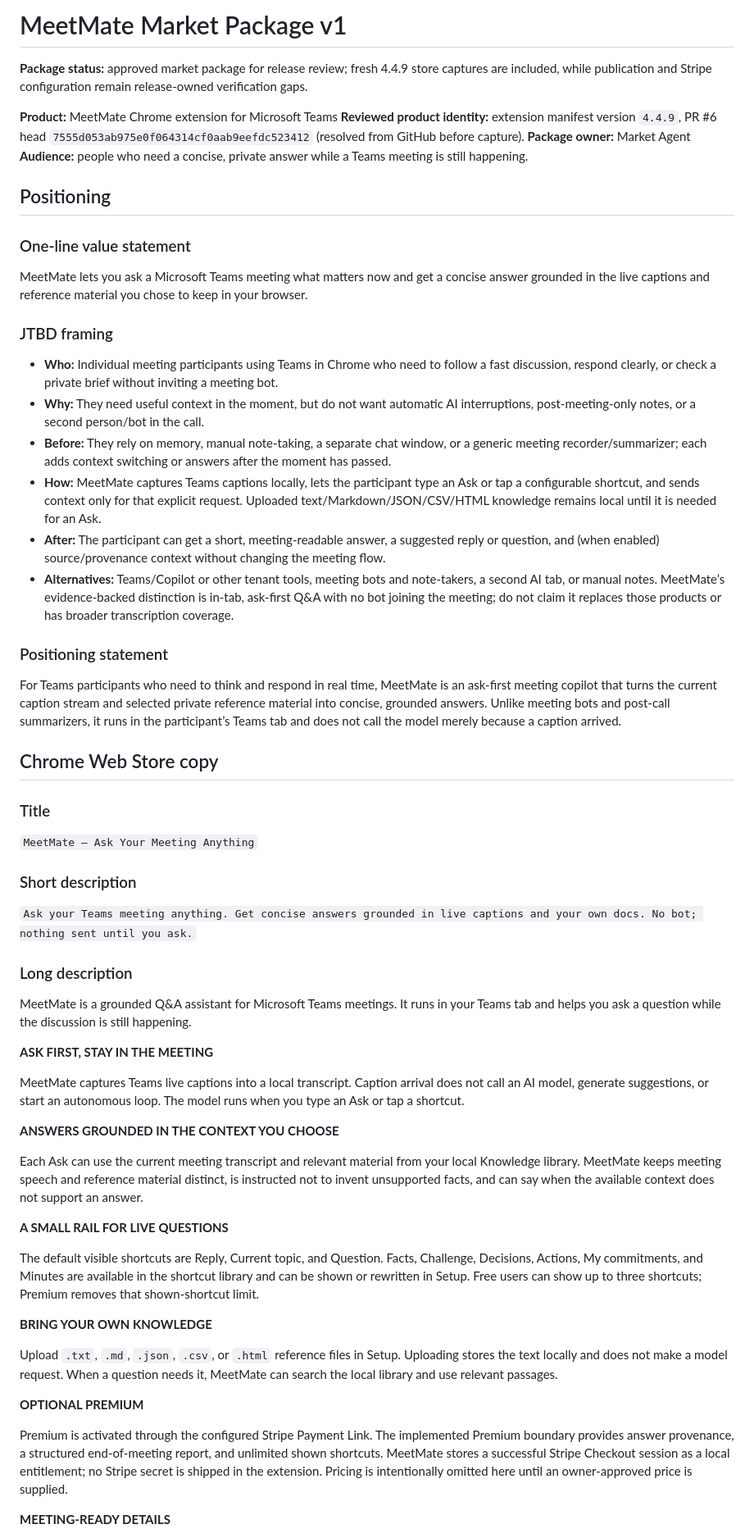
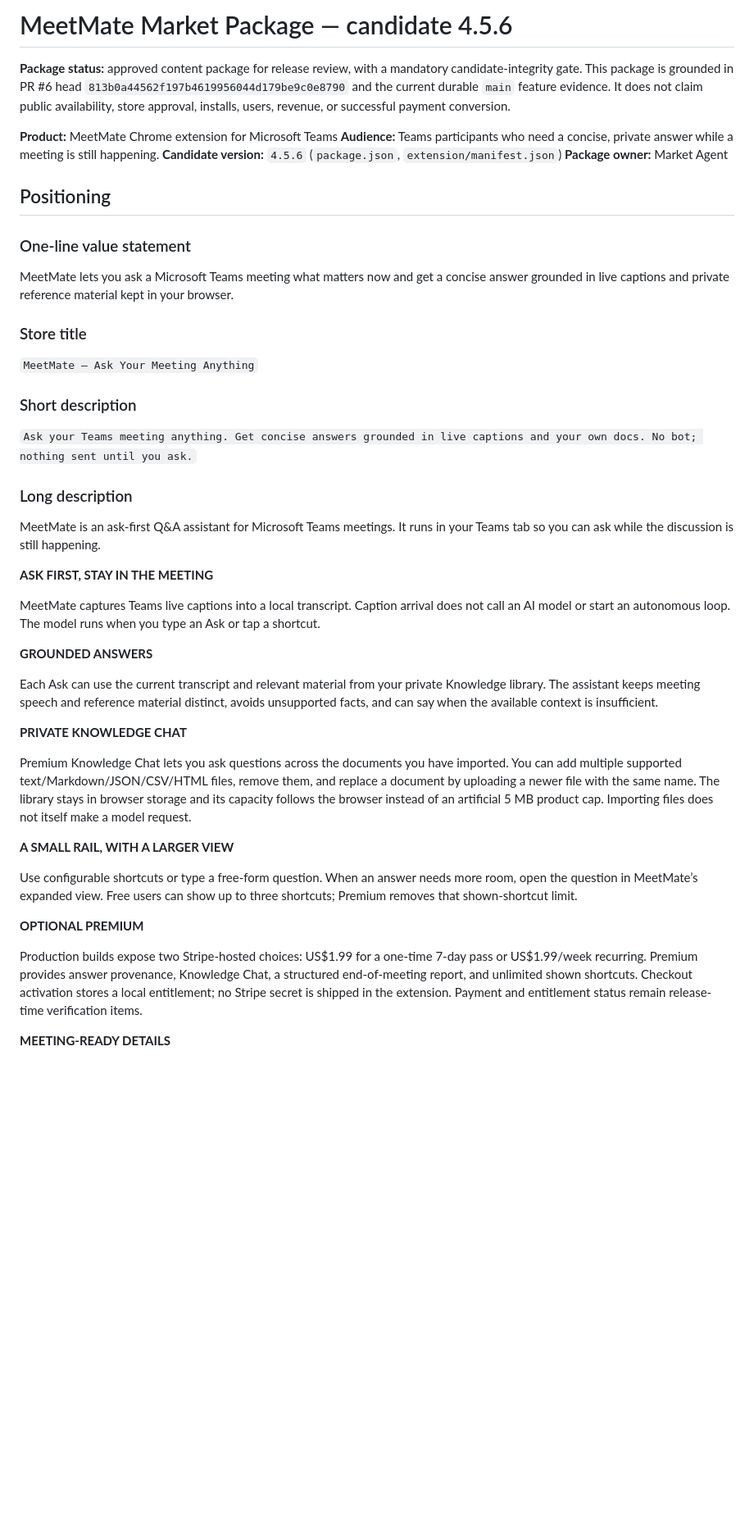
Before and after one commit to lalalic/team-mate, a Markdown page: .specs/market-package-v1.md, the part around one of its changes. Shown at 82% size. GitHub-like rendering; blank space fills up the shorter version.

```diff
--- a/.specs/market-package-v1.md
+++ b/.specs/market-package-v1.md
@@ -1,34 +1,19 @@
-# MeetMate Market Package v1
+# MeetMate Market Package — candidate 4.5.6
 
-**Package status:** approved market package for release review; fresh 4.4.9 store captures are included, while publication and Stripe configuration remain release-owned verification gaps.
+**Package status:** approved content package for release review, with a mandatory candidate-integrity gate. This package is grounded in PR #6 head `813b0a44562f197b4619956044d179be9c0e8790` and the current durable `main` feature evidence. It does not claim public availability, store approval, installs, users, revenue, or successful payment conversion.
 
 **Product:** MeetMate Chrome extension for Microsoft Teams
-**Reviewed product identity:** extension manifest version `4.4.9`, PR #6 head `7555d053ab975e0f064314cf0aab9eefdc523412` (resolved from GitHub before capture).
+**Audience:** Teams participants who need a concise, private answer while a meeting is still happening.
+**Candidate version:** `4.5.6` (`package.json`, `extension/manifest.json`)
 **Package owner:** Market Agent
-**Audience:** people who need a concise, private answer while a Teams meeting is still happening.
 
 ## Positioning
 
 ### One-line value statement
 
-MeetMate lets you ask a Microsoft Teams meeting what matters now and get a concise answer grounded in the live captions and reference material you chose to keep in your browser.
+MeetMate lets you ask a Microsoft Teams meeting what matters now and get a concise answer grounded in live captions and private reference material kept in your browser.
 
-### JTBD framing
-
-- **Who:** Individual meeting participants using Teams in Chrome who need to follow a fast discussion, respond clearly, or check a private brief without inviting a meeting bot.
-- **Why:** They need useful context in the moment, but do not want automatic AI interruptions, post-meeting-only notes, or a second person/bot in the call.
-- **Before:** They rely on memory, manual note-taking, a separate chat window, or a generic meeting recorder/summarizer; each adds context switching or answers after the moment has passed.
-- **How:** MeetMate captures Teams captions locally, lets the participant type an Ask or tap a configurable shortcut, and sends context only for that explicit request. Uploaded text/Markdown/JSON/CSV/HTML knowledge remains local until it is needed for an Ask.
-- **After:** The participant can get a short, meeting-readable answer, a suggested reply or question, and (when enabled) source/provenance context without changing the meeting flow.
-- **Alternatives:** Teams/Copilot or other tenant tools, meeting bots and note-takers, a second AI tab, or manual notes. MeetMate’s evidence-backed distinction is in-tab, ask-first Q&A with no bot joining the meeting; do not claim it replaces those products or has broader transcription coverage.
-
-### Positioning statement
-
-For Teams participants who need to think and respond in real time, MeetMate is an ask-first meeting copilot that turns the current caption stream and selected private reference material into concise, grounded answers. Unlike meeting bots and post-call summarizers, it runs in the participant’s Teams tab and does not call the model merely because a caption arrived.
-
-## Chrome Web Store copy
-
-### Title
+### Store title
 
 `MeetMate — Ask Your Meeting Anything`
 
@@ -38,27 +23,27 @@ For Teams participants who need to think and respond in real time, MeetMate is a
 
 ### Long description
 
-MeetMate is a grounded Q&A assistant for Microsoft Teams meetings. It runs in your Teams tab and helps you ask a question while the discussion is still happening.
+MeetMate is an ask-first Q&A assistant for Microsoft Teams meetings. It runs in your Teams tab so you can ask while the discussion is still happening.
 
 **ASK FIRST, STAY IN THE MEETING**
 
-MeetMate captures Teams live captions into a local transcript. Caption arrival does not call an AI model, generate suggestions, or start an autonomous loop. The model runs when you type an Ask or tap a shortcut.
+MeetMate captures Teams live captions into a local transcript. Caption arrival does not call an AI model or start an autonomous loop. The model runs when you type an Ask or tap a shortcut.
 
-**ANSWERS GROUNDED IN THE CONTEXT YOU CHOOSE**
+**GROUNDED ANSWERS**
 
-Each Ask can use the current meeting transcript and relevant material from your local Knowledge library. MeetMate keeps meeting speech and reference material distinct, is instructed not to invent unsupported facts, and can say when the available context does not support an answer.
+Each Ask can use the current transcript and relevant material from your private Knowledge library. The assistant keeps meeting speech and reference material distinct, avoids unsupported facts, and can say when the available context is insufficient.
 
-**A SMALL RAIL FOR LIVE QUESTIONS**
+**PRIVATE KNOWLEDGE CHAT**
 
-The default visible shortcuts are Reply, Current topic, and Question. Facts, Challenge, Decisions, Actions, My commitments, and Minutes are available in the shortcut library and can be shown or rewritten in Setup. Free users can show up to three shortcuts; Premium removes that shown-shortcut limit.
+Premium Knowledge Chat lets you ask questions across the documents you have imported. You can add multiple supported text/Markdown/JSON/CSV/HTML files, remove them, and replace a document by uploading a newer file with the same name. The library stays in browser storage and its capacity follows the browser instead of an artificial 5 MB product cap. Importing files does not itself make a model request.
 
-**BRING YOUR OWN KNOWLEDGE**
+**A SMALL RAIL, WITH A LARGER VIEW**
 
-Upload `.txt`, `.md`, `.json`, `.csv`, or `.html` reference files in Setup. Uploading stores the text locally and does not make a model request. When a question needs it, MeetMate can search the local library and use relevant passages.
+Use configurable shortcuts or type a free-form question. When an answer needs more room, open the question in MeetMate’s expanded view. Free users can show up to three shortcuts; Premium removes that shown-shortcut limit.
 
 **OPTIONAL PREMIUM**
 
-Premium is activated through the configured Stripe Payment Link. The implemented Premium boundary provides answer provenance, a structured end-of-meeting report, and unlimited shown shortcuts. MeetMate stores a successful Stripe Checkout session as a local entitlement; no Stripe secret is shipped in the extension. Pricing is intentionally omitted here until an owner-approved price is supplied.
+Production builds expose two Stripe-hosted choices: US$1.99 for a one-time 7-day pass or US$1.99/week recurring. Premium provides answer provenance, Knowledge Chat, a structured end-of-meeting report, and unlimited shown shortcuts. Checkout activation stores a local entitlement; no Stripe secret is shipped in the extension. Payment and entitlement status remain release-time verification items.
 
 **MEETING-READY DETAILS**
 
```
Also changed, not shown: other parts of .specs/market-package-v1.md (+53 -57 lines).
